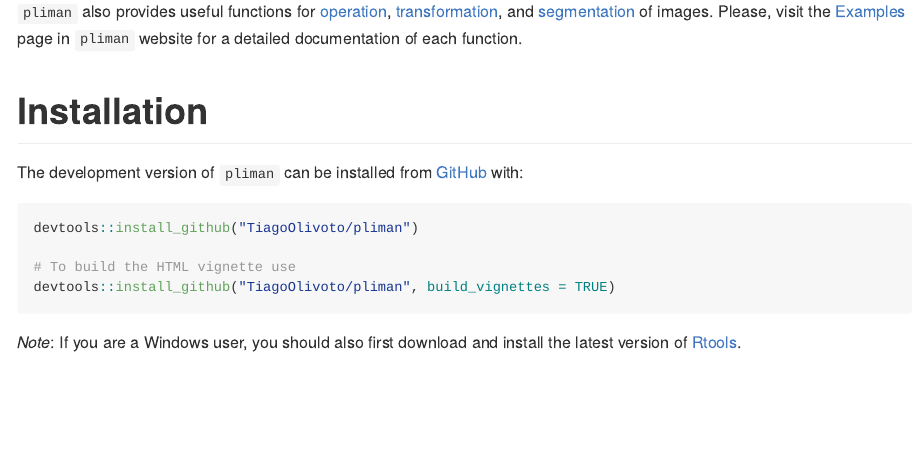
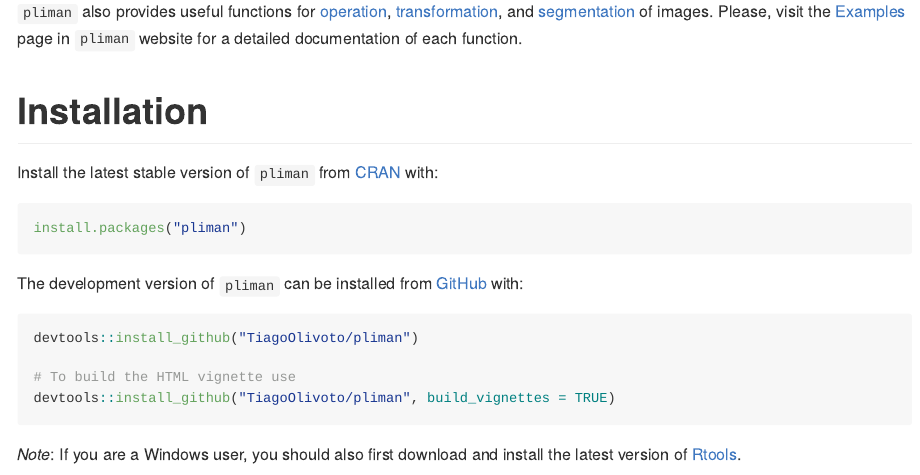
Before and after one commit to TiagoOlivoto/pliman, an R Markdown document (README.Rmd): the page in a window 1100 px wide, from 410 px down. The pictures show the output file README.md that the author committed with the source, drawn offline in the style of GitHub; badge pictures from the web are left out.

Commit message:
Development version included

````diff
--- a/README.Rmd
+++ b/README.Rmd
@@ -38,6 +38,13 @@ knitr::opts_chunk$set(
 
 
 # Installation
+
+Install the latest stable version of `pliman` from [CRAN](https://CRAN.R-project.org/package=pliman) with:
+
+```{r, eval=FALSE}
+install.packages("pliman")
+
+```
 
 The development version of `pliman` can be installed from [GitHub](https://github.com/TiagoOlivoto/pliman) with:
 
````
Also changed, not shown: README.md, docs/pkgdown.yml, 23 other files.
